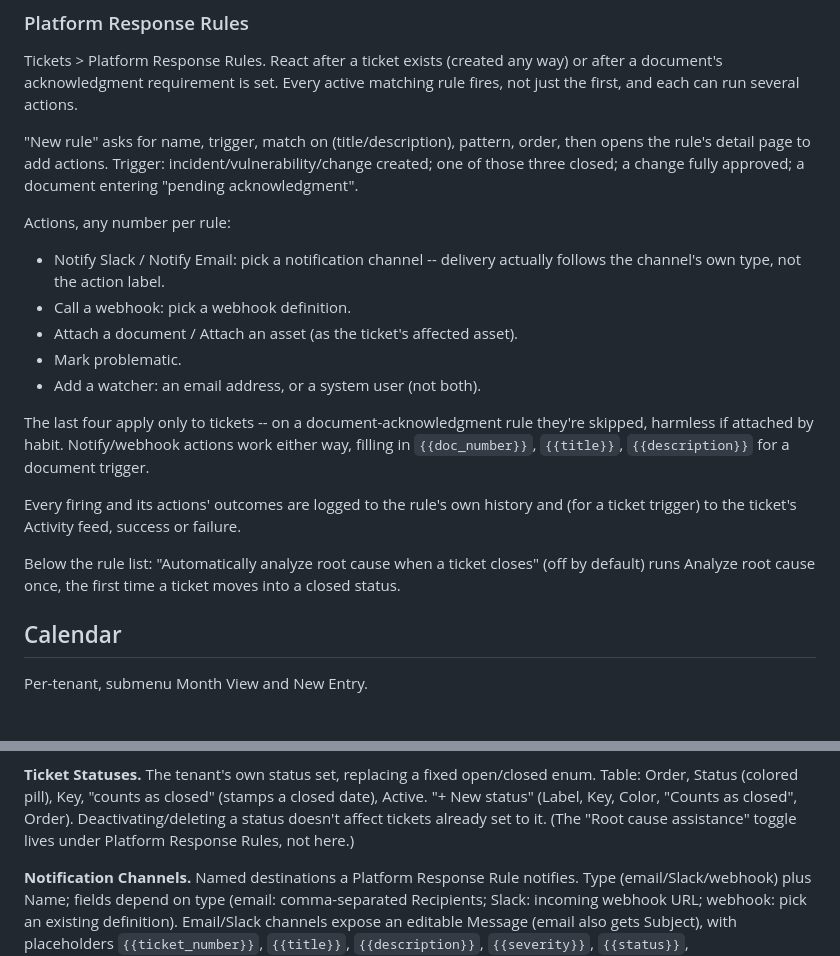
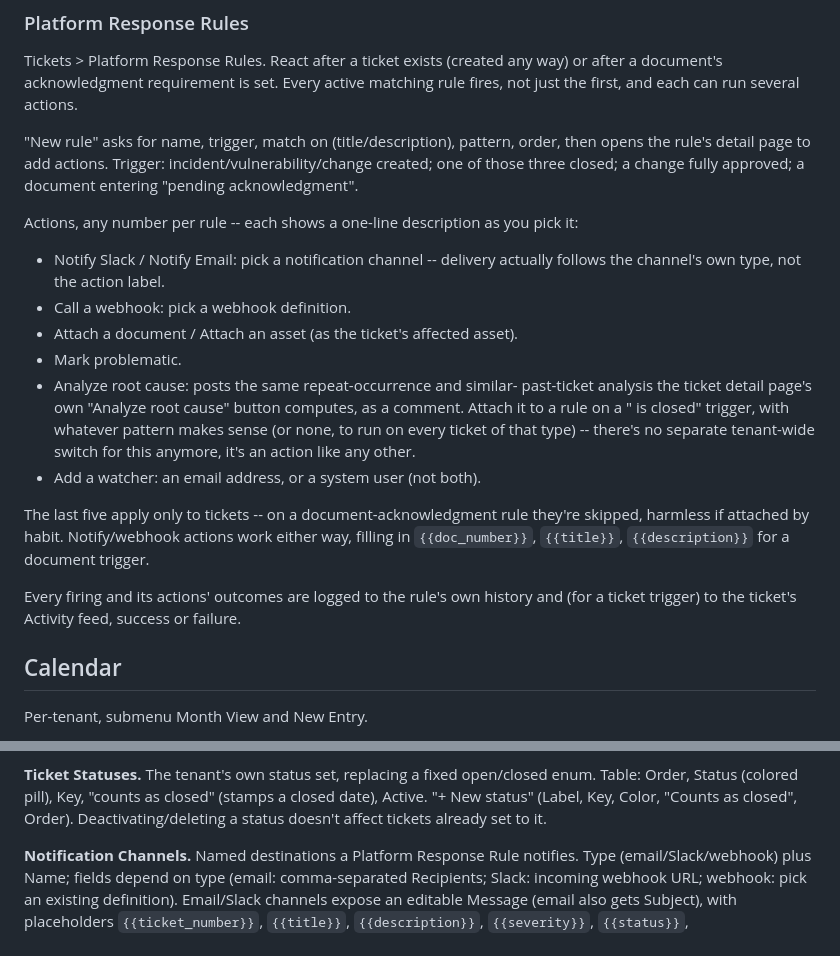
Before and after one commit to timlossev/rain, a Markdown page: docs/user-guide.md, 2 parts joined by grey strips. Drawn GitHub-style.

```diff
--- a/docs/user-guide.md
+++ b/docs/user-guide.md
@@ -380,16 +380,24 @@ Trigger: incident/vulnerability/change created; one of those three
 closed; a change fully approved; a document entering "pending
 acknowledgment".
 
-Actions, any number per rule:
+Actions, any number per rule -- each shows a one-line description as
+you pick it:
 
 - Notify Slack / Notify Email: pick a notification channel -- delivery
   actually follows the channel's own type, not the action label.
 - Call a webhook: pick a webhook definition.
 - Attach a document / Attach an asset (as the ticket's affected asset).
 - Mark problematic.
+- Analyze root cause: posts the same repeat-occurrence and similar-
+  past-ticket analysis the ticket detail page's own "Analyze root
+  cause" button computes, as a comment. Attach it to a rule on a
+  "<type> is closed" trigger, with whatever pattern makes sense
+  (or none, to run on every ticket of that type) -- there's no
+  separate tenant-wide switch for this anymore, it's an action like
+  any other.
 - Add a watcher: an email address, or a system user (not both).
 
-The last four apply only to tickets -- on a document-acknowledgment
+The last five apply only to tickets -- on a document-acknowledgment
 rule they're skipped, harmless if attached by habit. Notify/webhook
 actions work either way, filling in `{{doc_number}}`, `{{title}}`,
 `{{description}}` for a document trigger.
@@ -397,10 +405,6 @@ actions work either way, filling in `{{doc_number}}`, `{{title}}`,
 Every firing and its actions' outcomes are logged to the rule's own
 history and (for a ticket trigger) to the ticket's Activity feed,
 success or failure.
-
-Below the rule list: "Automatically analyze root cause when a ticket
-closes" (off by default) runs Analyze root cause once, the first time a
-ticket moves into a closed status.
 
 ## Calendar
 
@@ -777,8 +781,7 @@ membership is overwritten on every sync.
 open/closed enum. Table: Order, Status (colored pill), Key, "counts as
 closed" (stamps a closed date), Active. "+ New status" (Label, Key,
 Color, "Counts as closed", Order). Deactivating/deleting a status
-doesn't affect tickets already set to it. (The "Root cause assistance"
-toggle lives under Platform Response Rules, not here.)
+doesn't affect tickets already set to it.
 
 **Notification Channels.** Named destinations a Platform Response Rule
 notifies. Type (email/Slack/webhook) plus Name; fields depend on type
```
Also changed, not shown: docs/architecture.md (+31 -21 lines), docs/screenshots/README.md (+1 -1 lines), docs/screenshots/13-platform-response-rules.png, 8 other files.
